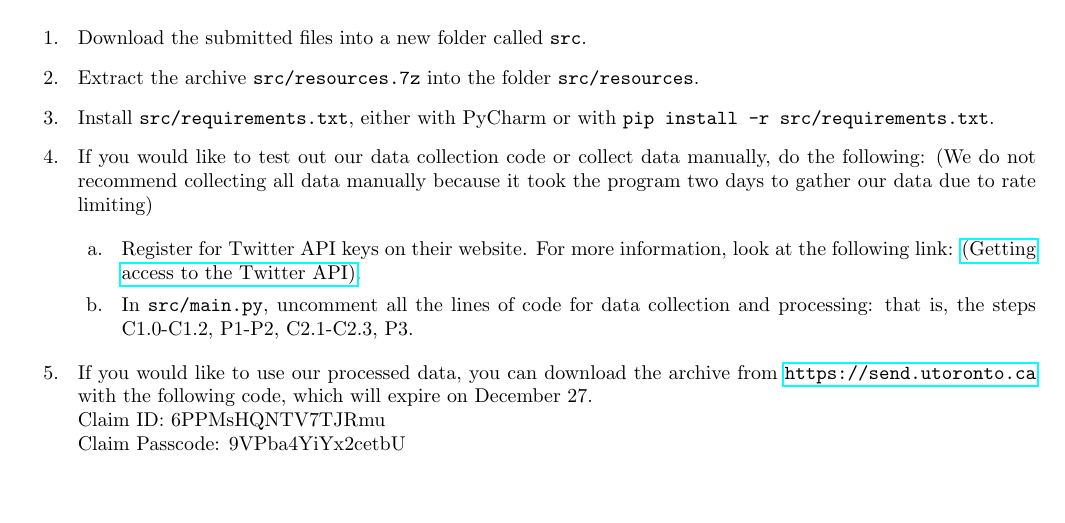
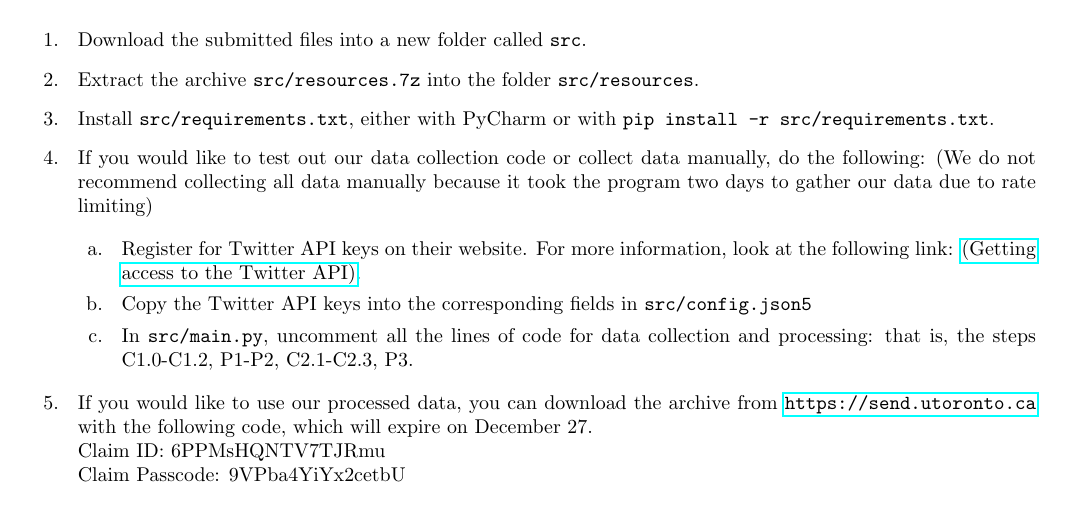
Before and after one commit to hykilpikonna/CSC110-Project, a LaTeX document (writing/report/project_report.tex): part of page 2 of 3, cut so that both start at the same text, the shorter picture padded with empty space. Compiled offline with pdfLaTeX.

Commit message:
[O] Running Instructions

```diff
--- a/writing/report/project_report.tex
+++ b/writing/report/project_report.tex
@@ -76,7 +76,8 @@ sorting=nyt
 
         \begin{itemize}
             \item [a. ] Register for Twitter API keys on their website. For more information, look at the following link: \href{https://developer.twitter.com/en/docs/twitter-api/getting-started/getting-access-to-the-twitter-api}{(Getting access to the Twitter API)}.
-            \item [b. ] In \verb|src/main.py|, uncomment all the lines of code for data collection and processing: that is, the steps C1.0-C1.2, P1-P2, C2.1-C2.3, P3.
+            \item [b. ] Copy the Twitter API keys into the corresponding fields in \verb|src/config.json5|
+            \item [c. ] In \verb|src/main.py|, uncomment all the lines of code for data collection and processing: that is, the steps C1.0-C1.2, P1-P2, C2.1-C2.3, P3.
         \end{itemize}
 
         \item [5. ] If you would like to use our processed data, you can download the archive from \url{https://send.utoronto.ca} with the following code, which will expire on December 27.\\
```
